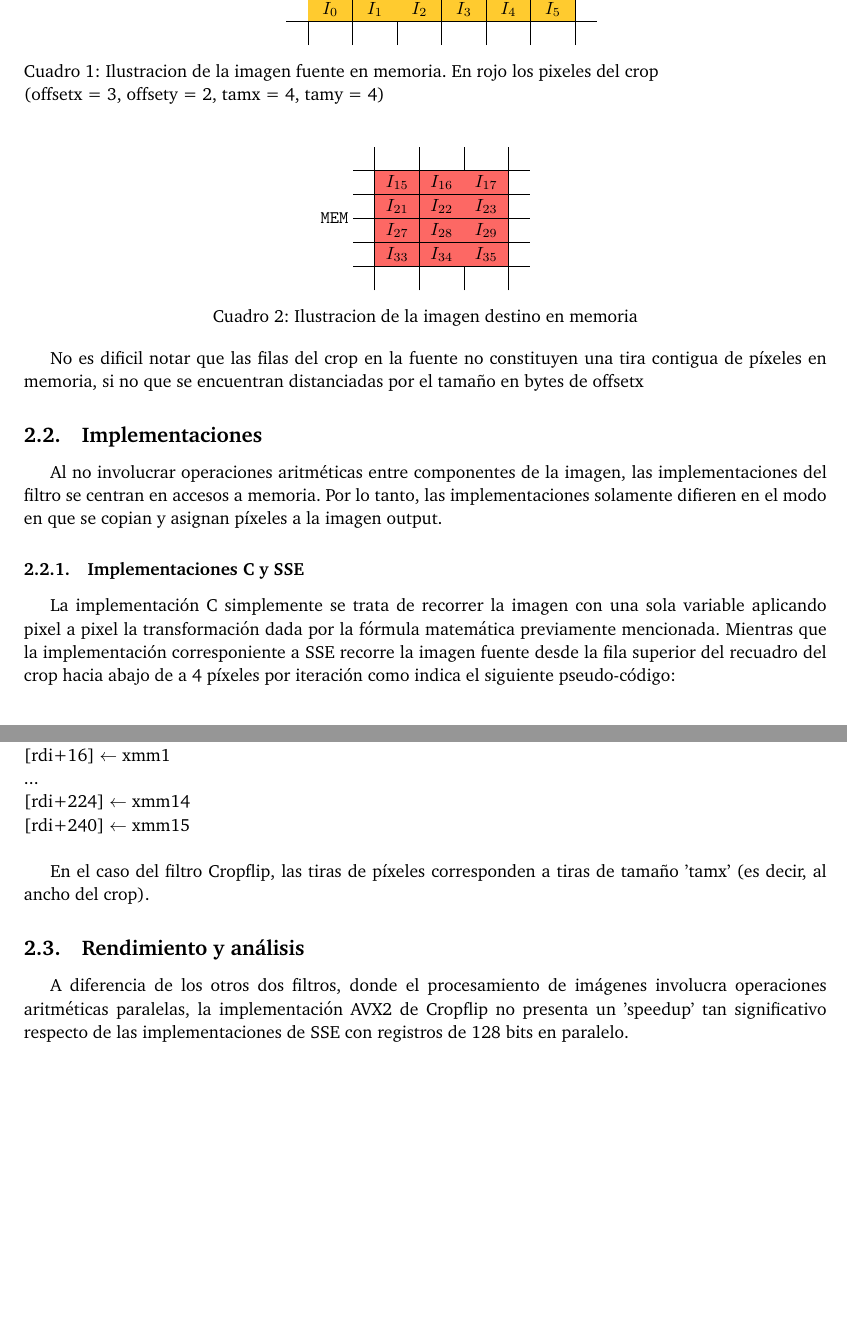
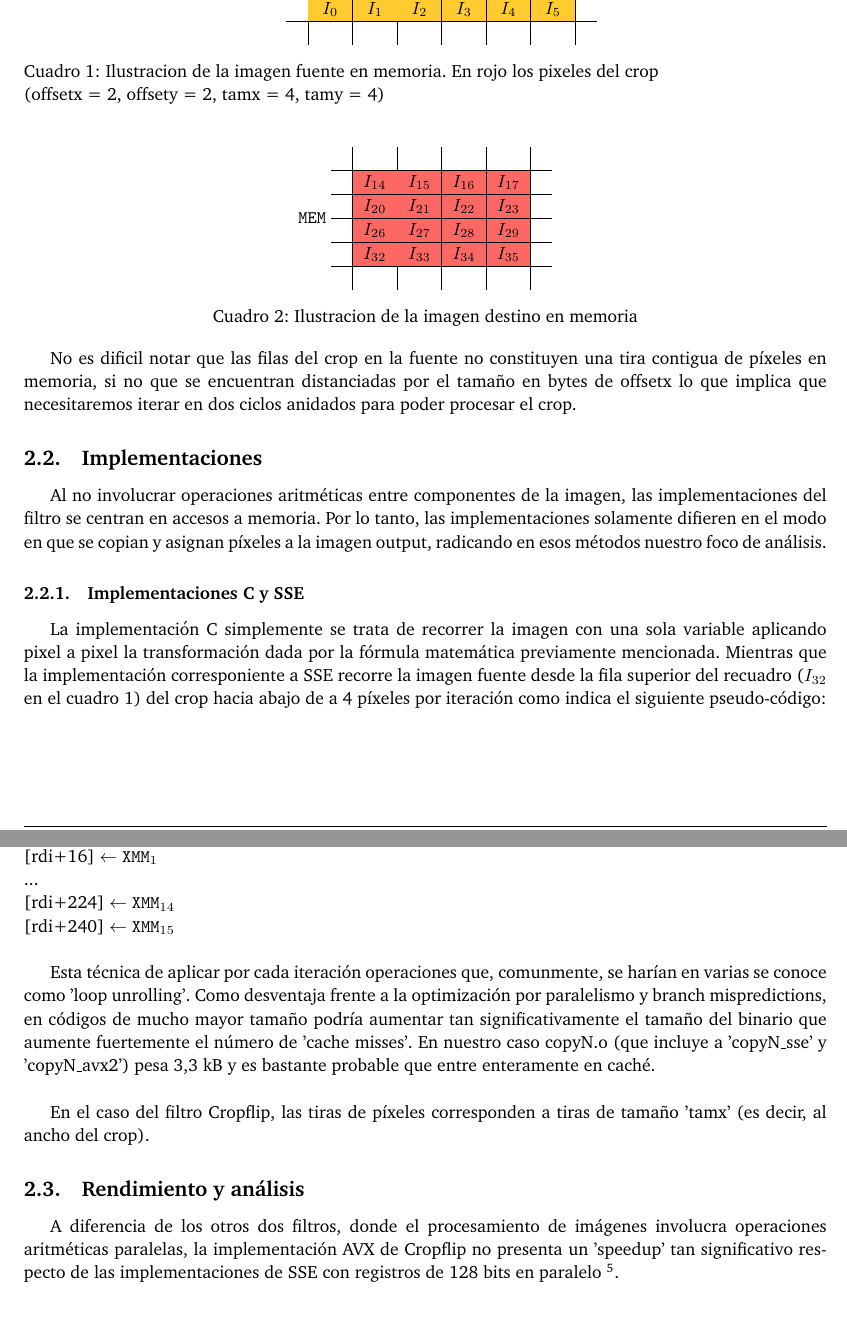
Before and after one commit to ABorgna/orga2, a LaTeX paper (tp2/entregable/tp2-bundle.v1/documentos/informe.tex, which reads tp2/entregable/tp2-bundle.v1/documentos/secciones/cropflip.tex): two parts of pages 4 and 6 of 18 before the commit and two parts of pages 4 and 6 of 20 after it, joined at a grey line, cut so that both start at the same text, the shorter picture padded with empty space. Compiled offline with pdfLaTeX.

```diff
--- a/tp2/entregable/tp2-bundle.v1/documentos/secciones/cropflip.tex
+++ b/tp2/entregable/tp2-bundle.v1/documentos/secciones/cropflip.tex
@@ -27,19 +27,19 @@
  & \multicolumn{1}{l|}{}      & \multicolumn{1}{l|}{}       & \multicolumn{1}{l|}{}       & \multicolumn{1}{l|}{}       & \multicolumn{1}{l|}{}       & \multicolumn{1}{l|}{}      &
 \end{tabular}
 \caption{Ilustracion de la imagen fuente en memoria. En rojo los pixeles del crop \newline
-(offsetx = 3, offsety = 2, tamx = 4, tamy = 4)}
+(offsetx = 2, offsety = 2, tamx = 4, tamy = 4)}
 \end{table}
 
 \begin{table}[h]
 \centering
 \mem
-\begin{tabular}{l|c|c|c|l}
-& \multicolumn{1}{l|}{}       & \multicolumn{1}{l|}{}       & \multicolumn{1}{l|}{}      &  \\ \hline
- & \cellcolor[HTML]{FD6864}$I_{15}$ & \cellcolor[HTML]{FD6864}$I_{16}$  & \cellcolor[HTML]{FD6864}$I_{17}$ &  \\ \hline
- & \cellcolor[HTML]{FD6864}$I_{21}$ & \cellcolor[HTML]{FD6864}$I_{22}$  & \cellcolor[HTML]{FD6864}$I_{23}$ &  \\ \hline
-   & \cellcolor[HTML]{FD6864}$I_{27}$  & \cellcolor[HTML]{FD6864}$I_{28}$  & \cellcolor[HTML]{FD6864}$I_{29}$ &  \\ \hline
- & \cellcolor[HTML]{FD6864}$I_{33}$  & \cellcolor[HTML]{FD6864}$I_{34}$  & \cellcolor[HTML]{FD6864}$I_{35}$ &  \\ \hline
-  & \multicolumn{1}{l|}{}       & \multicolumn{1}{l|}{}       & \multicolumn{1}{l|}{}      &
+\begin{tabular}{l|c|c|c|c|l}
+& \multicolumn{1}{l|}{}       & \multicolumn{1}{l|}{}   & \multicolumn{1}{l|}{}     & \multicolumn{1}{l|}{}      &  \\ \hline
+ & \cellcolor[HTML]{FD6864}$I_{14}$ & \cellcolor[HTML]{FD6864}$I_{15}$ & \cellcolor[HTML]{FD6864}$I_{16}$  & \cellcolor[HTML]{FD6864}$I_{17}$ &  \\ \hline
+ & \cellcolor[HTML]{FD6864}$I_{20}$ & \cellcolor[HTML]{FD6864}$I_{21}$ & \cellcolor[HTML]{FD6864}$I_{22}$  & \cellcolor[HTML]{FD6864}$I_{23}$ &  \\ \hline
+ & \cellcolor[HTML]{FD6864}$I_{26}$  & \cellcolor[HTML]{FD6864}$I_{27}$  & \cellcolor[HTML]{FD6864}$I_{28}$  & \cellcolor[HTML]{FD6864}$I_{29}$ &  \\ \hline
+  & \cellcolor[HTML]{FD6864}$I_{32}$ & \cellcolor[HTML]{FD6864}$I_{33}$  & \cellcolor[HTML]{FD6864}$I_{34}$  & \cellcolor[HTML]{FD6864}$I_{35}$ &  \\ \hline
+  & \multicolumn{1}{l|}{}       & \multicolumn{1}{l|}{}  & \multicolumn{1}{l|}{}      & \multicolumn{1}{l|}{}      &
 \end{tabular}
 \caption{Ilustracion de la imagen destino en memoria}
 \end{table}
@@ -47,12 +47,12 @@
 
 
 
-No es dificil notar que las filas del crop en la fuente no constituyen una tira contigua de píxeles en memoria, si no que se encuentran distanciadas por el tamaño en bytes de offsetx
+No es dificil notar que las filas del crop en la fuente no constituyen una tira contigua de píxeles en memoria, si no que se encuentran distanciadas por el tamaño en bytes de offsetx lo que implica que necesitaremos iterar en dos ciclos anidados para poder procesar el crop.
 
 \subsection{Implementaciones}
-Al no involucrar operaciones aritméticas entre componentes de la imagen, las implementaciones del filtro se centran en accesos a memoria. Por lo tanto, las implementaciones solamente difieren en el modo en que se copian y asignan píxeles a la imagen output.
+Al no involucrar operaciones aritméticas entre componentes de la imagen, las implementaciones del filtro se centran en accesos a memoria. Por lo tanto, las implementaciones solamente difieren en el modo en que se copian y asignan píxeles a la imagen output, radicando en esos métodos nuestro foco de análisis.
 \subsubsection{Implementaciones C y SSE}
-La implementación C simplemente se trata de recorrer la imagen con una sola variable aplicando pixel a pixel la transformación dada por la fórmula matemática previamente mencionada. Mientras que la implementación corresponiente a SSE recorre la imagen fuente desde la fila superior del recuadro del crop hacia abajo de a 4 píxeles por iteración como indica el siguiente pseudo-código:
+La implementación C simplemente se trata de recorrer la imagen con una sola variable aplicando pixel a pixel la transformación dada por la fórmula matemática previamente mencionada. Mientras que la implementación corresponiente a SSE recorre la imagen fuente desde la fila superior del recuadro ($I_{32}$ en el cuadro 1) del crop hacia abajo de a 4 píxeles por iteración como indica el siguiente pseudo-código:
 
 
 \begin{codesnippet}
@@ -107,13 +107,16 @@
 \\
-{[rdi]} $\leftarrow$ xmm0 \\
-{[rdi+16]} $\leftarrow$ xmm1 \\
+{[rdi]} $\leftarrow$ \xmm{0} \\
+{[rdi+16]} $\leftarrow$ \xmm{1} \\
 ... \\
-{[rdi+224]} $\leftarrow$ xmm14 \\
-{[rdi+240]} $\leftarrow$ xmm15 \\
+{[rdi+224]} $\leftarrow$ \xmm{14} \\
+{[rdi+240]} $\leftarrow$ \xmm{15} \\
+
+Esta técnica de aplicar por cada iteración operaciones que, comunmente, se harían en varias se conoce como 'loop unrolling'. Como desventaja frente a la optimización por paralelismo y branch mispredictions, en códigos de mucho mayor tamaño podría aumentar tan significativamente el tamaño del binario que aumente fuertemente el número de 'cache misses'. En nuestro caso copyN.o (que incluye a 'copyN_sse' y 'copyN_avx2') pesa 3,3 kB y es bastante probable que entre enteramente en caché.
+\\
 
 En el caso del filtro Cropflip, las tiras de píxeles corresponden a tiras de tamaño 'tamx' (es decir, al ancho del crop).
 
 
 \subsection{Rendimiento y análisis}
 
-A diferencia de los otros dos filtros, donde el procesamiento de imágenes involucra operaciones aritméticas paralelas, la implementación AVX2 de Cropflip no presenta un 'speedup' tan significativo respecto de las implementaciones de SSE con registros de 128 bits en paralelo.
+A diferencia de los otros dos filtros, donde el procesamiento de imágenes involucra operaciones aritméticas paralelas, la implementación AVX de	 Cropflip no presenta un 'speedup' tan significativo respecto de las implementaciones de SSE con registros de 128 bits en paralelo \footnote{Los benchmarks en AVX sobre el procesador AMD resultan distorsionados por cuestiones de compatibilidad}.
```
Also changed, not shown: tp2/entregable/tp2-bundle.v1/documentos/untitled.png (added), tp2/entregable/tp2-bundle.v1/documentos/secciones/cropflip.tex (70 more changed lines).
